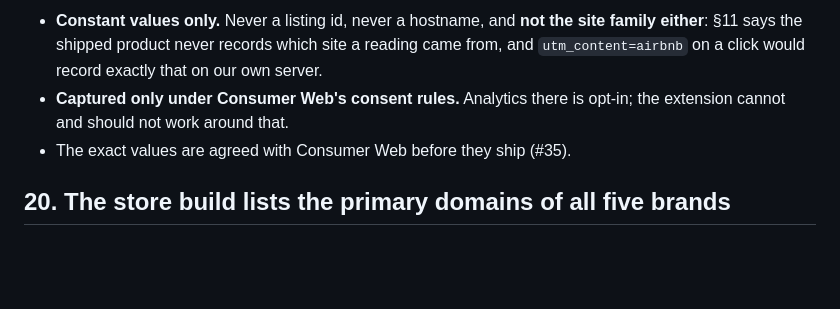
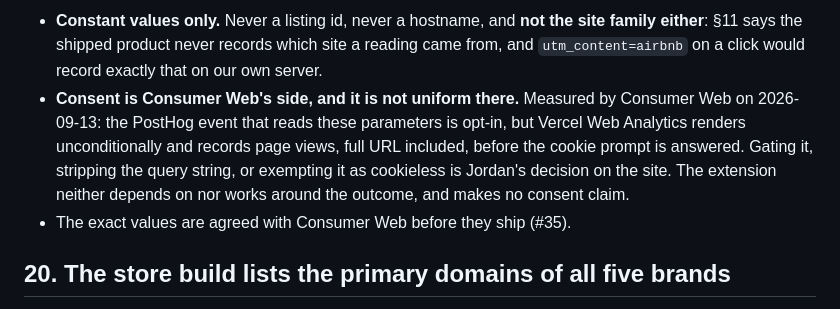
Before and after one commit to FTNSS-FIT/FTNSS-Browser-Extension, a Markdown page: docs/DECISIONS.md, the part around the change. Rendered like a GitHub page; blank space fills up the shorter version.

Commit message:
docs(decisions): §19 states consent as measured, not as assumed
The bullet said capture happens only under Consumer Web opt-in consent.
True of PostHog; Vercel Web Analytics records page views with the full URL
before the prompt is answered (Consumer Web, 2026-09-13). The decision on
that is Jordan's on the site, so the entry now records the gap rather than
a guarantee.

Co-Authored-By: Claude Opus 5 <noreply@anthropic.com>

```diff
--- a/docs/DECISIONS.md
+++ b/docs/DECISIONS.md
@@ -449,8 +449,11 @@ request is added. `tools/no-network.test.mjs` does not change.
 - **Constant values only.** Never a listing id, never a hostname, and **not the site family either**:
   §11 says the shipped product never records which site a reading came from, and
   `utm_content=airbnb` on a click would record exactly that on our own server.
-- **Captured only under Consumer Web's consent rules.** Analytics there is opt-in; the extension
-  cannot and should not work around that.
+- **Consent is Consumer Web's side, and it is not uniform there.** Measured by Consumer Web on
+  2026-09-13: the PostHog event that reads these parameters is opt-in, but Vercel Web Analytics renders
+  unconditionally and records page views, full URL included, before the cookie prompt is answered.
+  Gating it, stripping the query string, or exempting it as cookieless is Jordan's decision on the
+  site. The extension neither depends on nor works around the outcome, and makes no consent claim.
 - The exact values are agreed with Consumer Web before they ship (#35).
 
 ## 20. The store build lists the primary domains of all five brands
```
